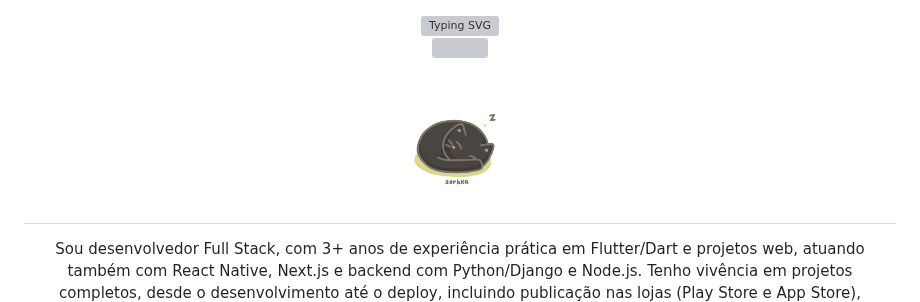
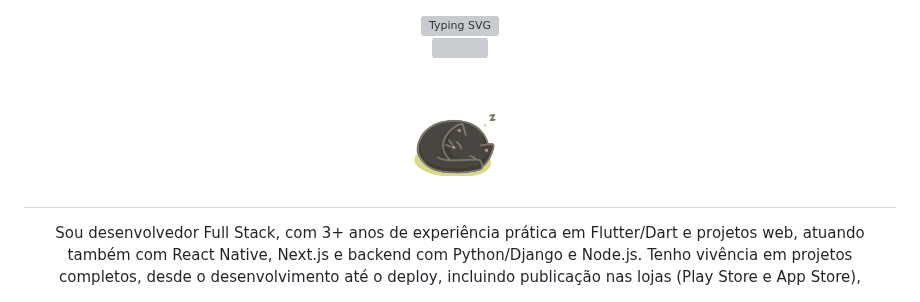
Before and after one commit to augusto49/augusto49, a Markdown page: README.md, the part around the change. GitHub-like rendering; pictures changed too: src/gato.gif (added); grey boxes are pictures that could not be loaded.

Commit message:
chore: Apply 120px crop to gato.gif as requested

```diff
--- a/README.md
+++ b/README.md
@@ -9,7 +9,7 @@
 </div>
 
 <p align="center">
-  <img src="src/cat-clean.gif" width="150" />
+  <img src="src/gato.gif" width="150" />
 </p>
 
 #
```
Also changed, not shown: 1 other file.
